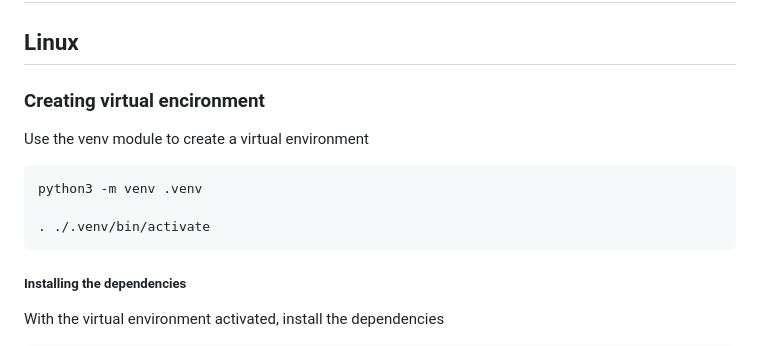
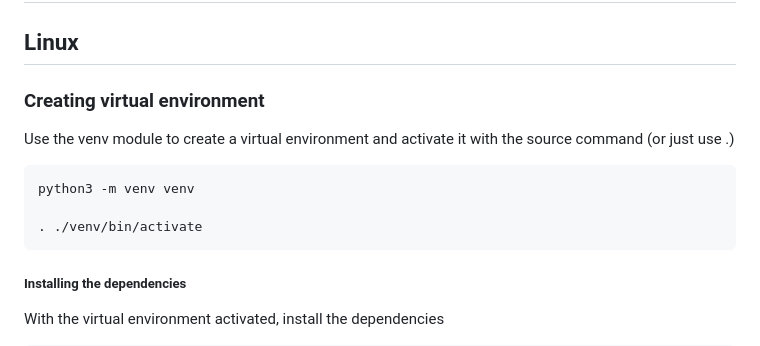
Before and after one commit to AleksHolland84/Lego_vault, a Markdown page: README.md, the part around one of its changes. GitHub-like rendering.

````diff
--- a/README.md
+++ b/README.md
@@ -118,13 +118,13 @@ sudo ufw insert 1 deny from <IP ADDRESS>
 # Setting up the Clients Brute Forcing script
 ## Linux
 
-### Creating virtual encironment
-Use the venv module to create a virtual environment
+### Creating virtual environment
+Use the venv module to create a virtual environment and activate it with the source command (or just use .)
 
 ```
-python3 -m venv .venv
+python3 -m venv venv
 
-. ./.venv/bin/activate
+. ./venv/bin/activate
 ```
 
 ##### Installing the dependencies
````
Also changed, not shown: other parts of README.md (+4 -4 lines).
